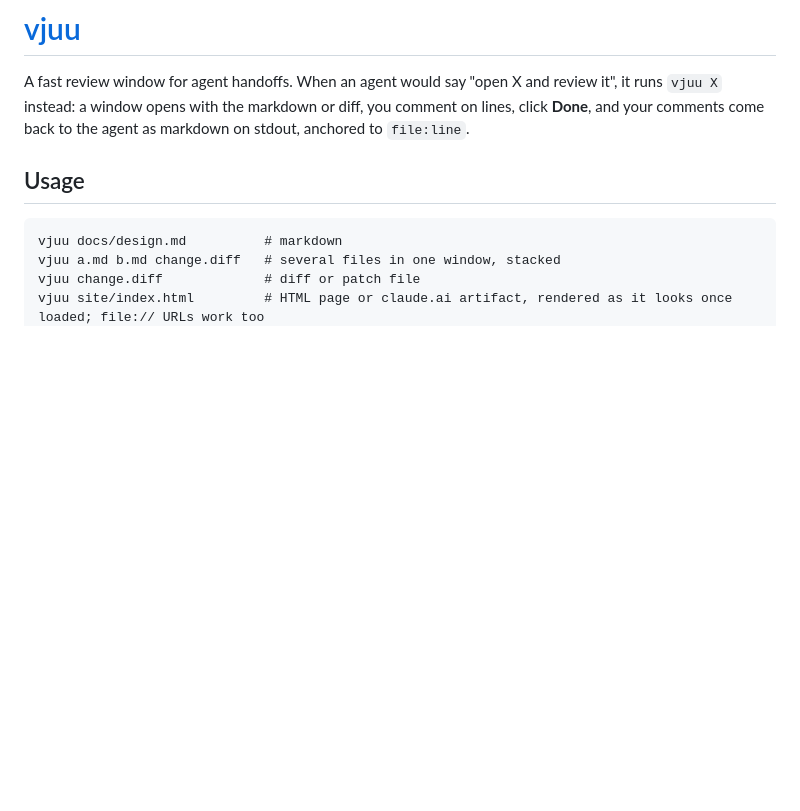
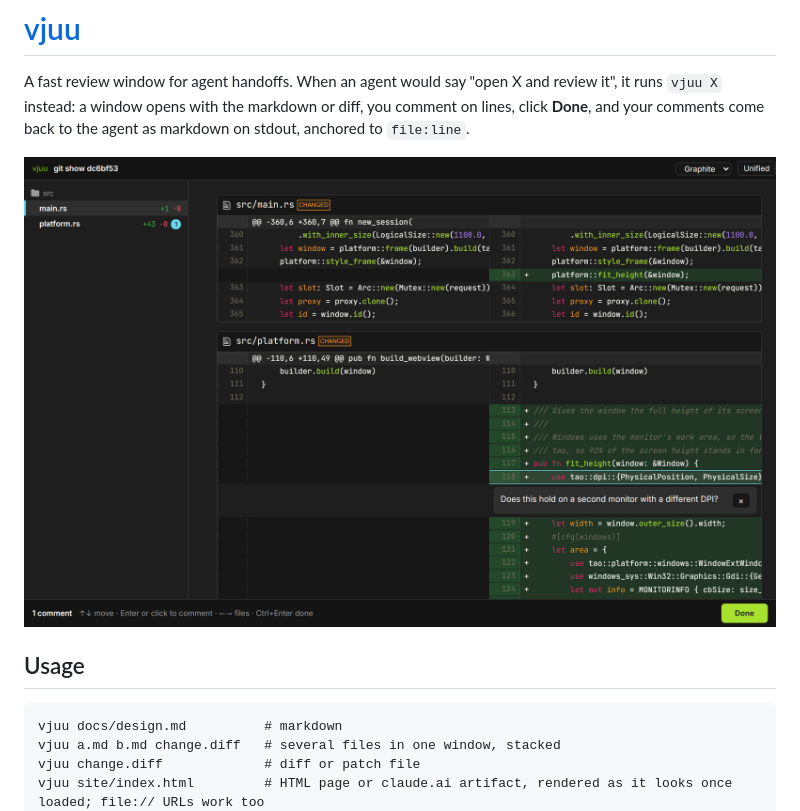
Before and after one commit to kimvais/vjuu, a Markdown page: README.md, the part around the change. Rendered like a GitHub page; blank space fills up the shorter version.

Commit message:
Show a screenshot at the top of the README

```diff
--- a/README.md
+++ b/README.md
@@ -3,6 +3,8 @@
 A fast review window for agent handoffs. When an agent would say "open X and review it", it runs
 `vjuu X` instead: a window opens with the markdown or diff, you comment on lines, click **Done**, and
 your comments come back to the agent as markdown on stdout, anchored to `file:line`.
+
+![A diff in vjuu, side by side in the Graphite theme](site/img/diff.png)
 
 ## Usage
 
```
